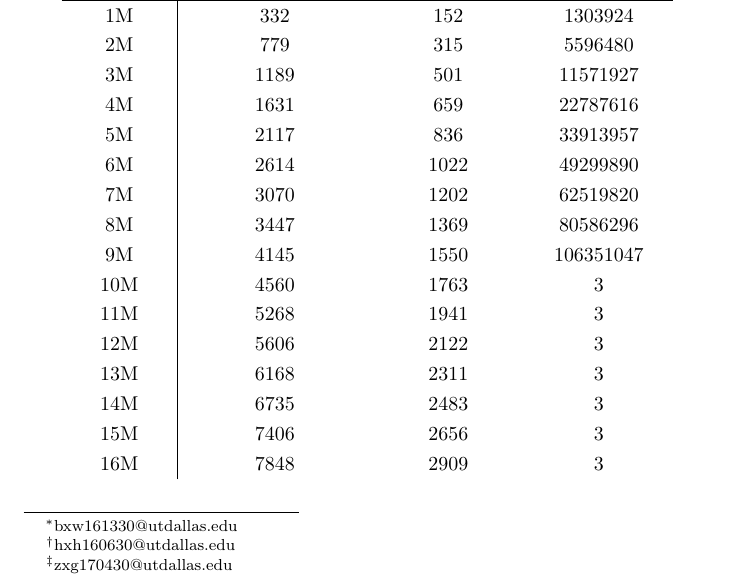
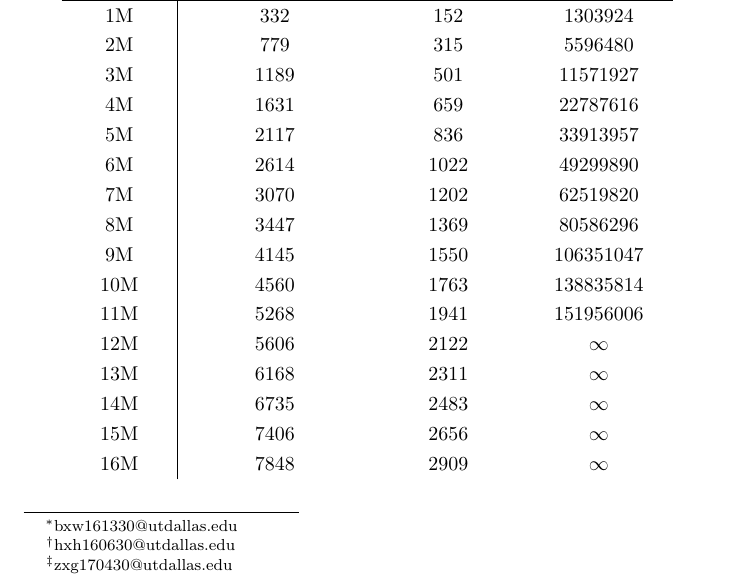
Before and after one commit to abhinaymandepudi/G16, a LaTeX document (sp1/report/report_sp1.tex): part of the page, cut so that both start at the same text. Compiled offline with pdfLaTeX.

Commit message:
Add time data for 10/11.

```diff
--- a/sp1/report/report_sp1.tex
+++ b/sp1/report/report_sp1.tex
@@ -47,13 +47,13 @@ are in milliseconds.
         7M & 3070 & 1202 & 62519820 \\
         8M & 3447 & 1369 & 80586296 \\
         9M & 4145 & 1550 & 106351047 \\
-        10M & 4560 & 1763 & 3 \\
-        11M & 5268 & 1941 & 3 \\
-        12M & 5606 & 2122 & 3 \\
-        13M & 6168 & 2311 & 3 \\
-        14M & 6735 & 2483 & 3 \\
-        15M & 7406 & 2656 & 3 \\
-        16M & 7848 & 2909 & 3 \\
+        10M & 4560 & 1763 & 138835814 \\
+        11M & 5268 & 1941 & 151956006 \\
+        12M & 5606 & 2122 & $\infty$ \\
+        13M & 6168 & 2311 & $\infty$ \\
+        14M & 6735 & 2483 & $\infty$ \\
+        15M & 7406 & 2656 & $\infty$ \\
+        16M & 7848 & 2909 & $\infty$ \\
     \end{tabular}
 \end{table}
 
```
Also changed, not shown: sp1/report/report_sp1.pdf.
